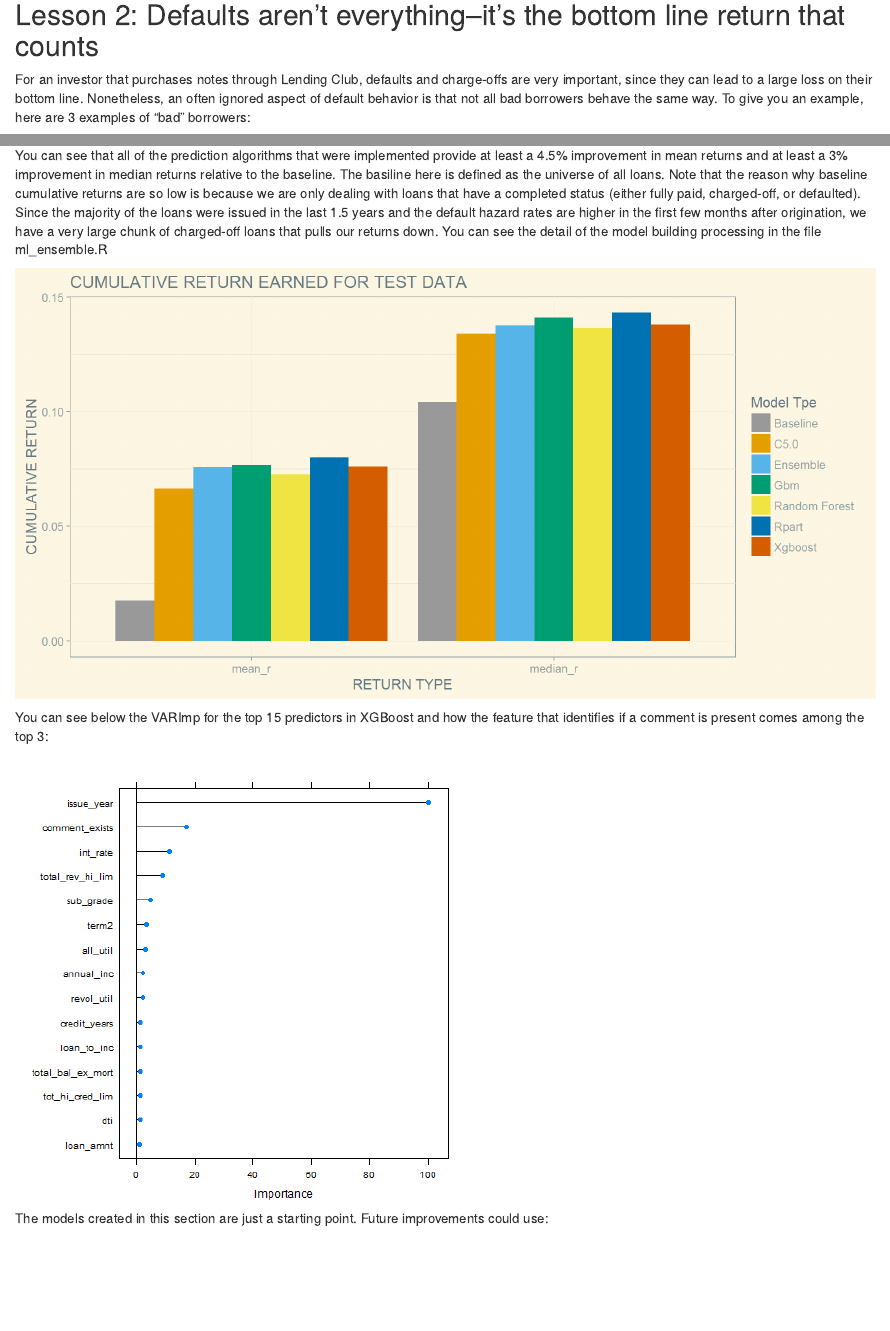
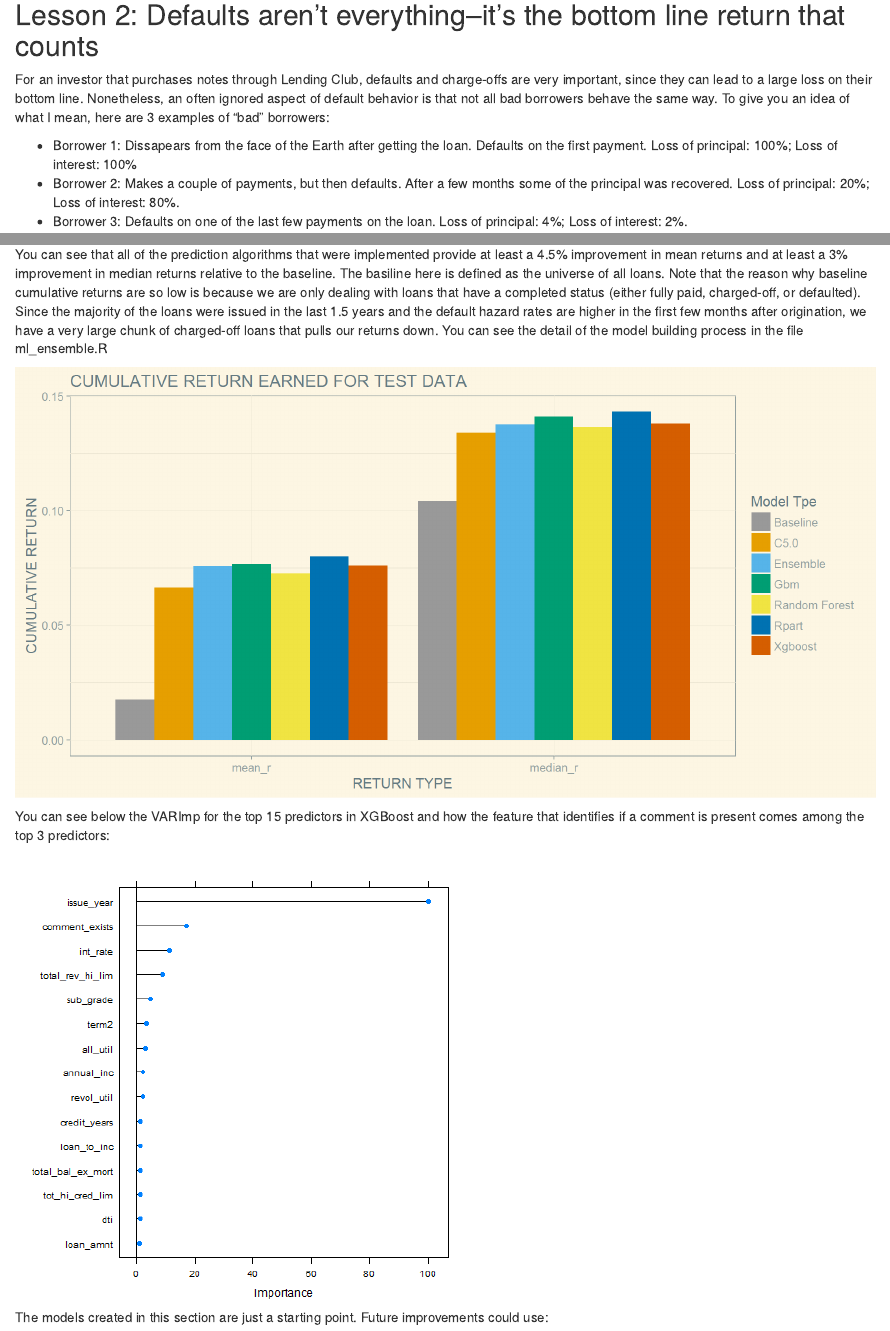
Before and after one commit to stasSajin/LendingClub, an R Markdown document (03_lessons_learned/lessons_learned.Rmd): the page in a window 1100 px wide, from 920 px down, and a second part further down, joined at a grey line. The pictures show the output file 03_lessons_learned/lessons_learned.html that the author committed with the source, opened offline.

Commit message:
more typos

````diff
--- a/03_lessons_learned/lessons_learned.Rmd
+++ b/03_lessons_learned/lessons_learned.Rmd
@@ -63,7 +63,7 @@ ggplot(data = before2015, aes(x=grade, y=median_ann_r, color=comment_exists))+
 
 
 ##Lesson 2: Defaults aren't everything--it's the bottom line return that counts
-For an investor that purchases notes through Lending Club, defaults and charge-offs are very important, since they can lead to a large loss on their bottom line. Nonetheless, an often ignored aspect of default behavior is that not all bad borrowers behave the same way. To give you an example, here are 3 examples of "bad" borrowers:
+For an investor that purchases notes through Lending Club, defaults and charge-offs are very important, since they can lead to a large loss on their bottom line. Nonetheless, an often ignored aspect of default behavior is that not all bad borrowers behave the same way. To give you an idea of what I mean, here are 3 examples of "bad" borrowers:
 
  - Borrower 1: Dissapears from the face of the Earth after getting the loan. Defaults on the first payment. Loss of principal: 100%; Loss of interest: 100%
  - Borrower 2: Makes a couple of payments, but then defaults. After a few months some of the principal was recovered. Loss of principal: 20%; Loss of interest: 80%.
@@ -106,7 +106,7 @@ This observation has important implications, because when one tries to build a c
 #Lesson 3: Pre-liminary ML for predicting returns
 This lesson is a follow-up on lesson 2. The goal will be to build a prediction algorithm that identifies which loans are likely to have positive cumulative returns. In other words, I don't predict the default classification outcome that is provided by Lending Club. Instead, I first calculate the cumulative returns based on all the payments and initial investment made by the lender. Then I create an outcome variable where loans are categorized as having either positive or negative returns. I used five different prediction algorithms and also a linear ensemble of those 5 algorithms (though it didn't lead to any improvements in returns). All predictors in the model have been carefully screened for leakage.
 
-You can see that all of the prediction algorithms that were implemented provide at least a 4.5% improvement in mean returns and at least a 3% improvement in median returns relative to the baseline. The basiline here is defined as the universe of all loans. Note that the reason why baseline cumulative returns are so low is because we are only dealing with loans that have a completed status (either fully paid, charged-off, or defaulted). Since the majority of the loans were issued in the last 1.5 years and the default hazard rates are higher in the first few months after origination, we have a very large chunk of charged-off loans that pulls our returns down. You can see the detail of the model building processing in the file ml_ensemble.R
+You can see that all of the prediction algorithms that were implemented provide at least a 4.5% improvement in mean returns and at least a 3% improvement in median returns relative to the baseline. The basiline here is defined as the universe of all loans. Note that the reason why baseline cumulative returns are so low is because we are only dealing with loans that have a completed status (either fully paid, charged-off, or defaulted). Since the majority of the loans were issued in the last 1.5 years and the default hazard rates are higher in the first few months after origination, we have a very large chunk of charged-off loans that pulls our returns down. You can see the detail of the model building process in the file ml_ensemble.R
 
 ```{r, fig.width = 10}
 results4<-read.csv("results4.csv")
@@ -125,7 +125,7 @@ ggplot(results4, aes(return_type, return)) +
        x = toupper("Return Type"), y = toupper("Cumulative Return"))
 ```
 
-You can see below the VARImp for the top 15 predictors in XGBoost and how the feature that identifies if a comment is present comes among the top 3:
+You can see below the VARImp for the top 15 predictors in XGBoost and how the feature that identifies if a comment is present comes among the top 3 predictors:
 
 ![](lessons_learned_files/figure-html/varImp.png)
 
````
Also changed, not shown: 03_lessons_learned/lessons_learned.html, 03_lessons_learned/lessons_learned.nb.html.
